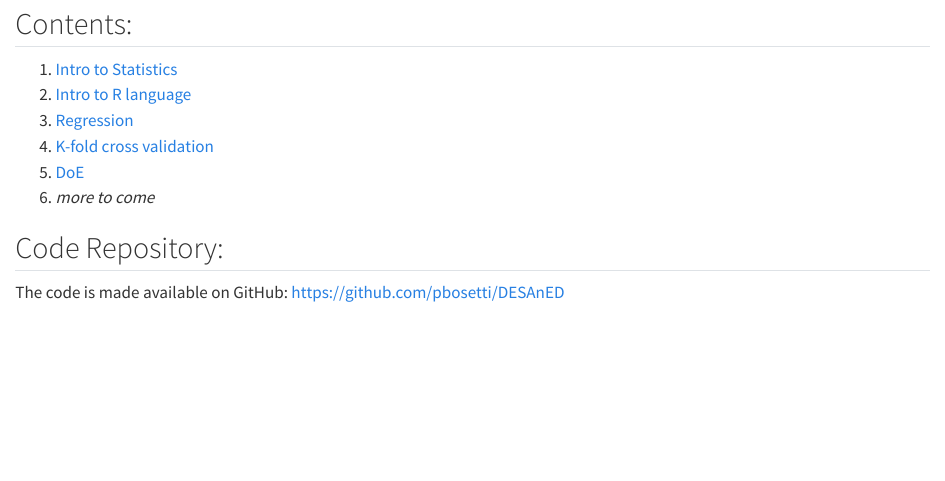
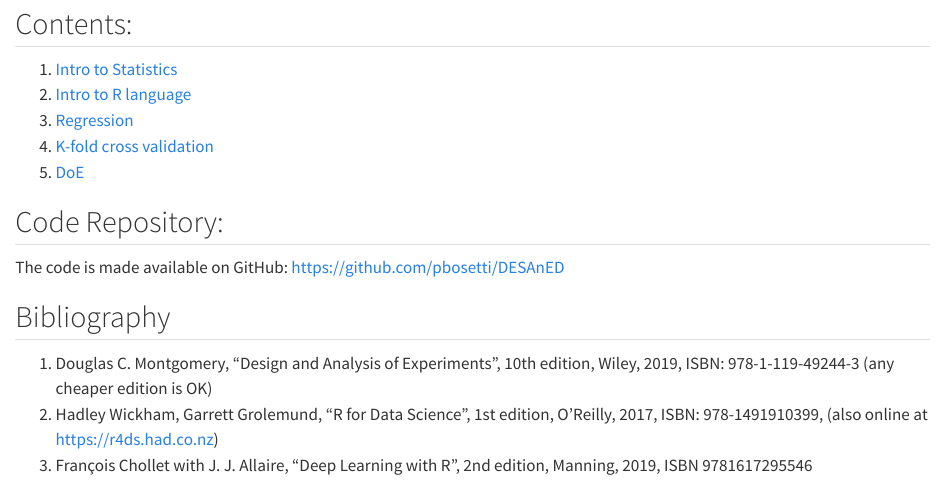
Before and after one commit to pbosetti/DESAnED, a Quarto document (DESAnED_TOC.qmd): the page in a window 1100 px wide, from 270 px down. Rendered offline with R 4.5, knitr and Pandoc in place of Quarto, with nearby package versions.

Commit message:
Updated TOC

```diff
--- a/DESAnED_TOC.qmd
+++ b/DESAnED_TOC.qmd
@@ -16,8 +16,13 @@ Course offered to students of Space and Science Technology PhD programme.
 3. [Regression](https://paolobosetti.quarto.pub/desaned-3)
 4. [K-fold cross validation](https://paolobosetti.quarto.pub/desaned-4)
 5. [DoE](https://paolobosetti.quarto.pub/desaned-5)
-3. *more to come*
 
 ## Code Repository:
 
 The code is made available on GitHub: <https://github.com/pbosetti/DESAnED>
+
+## Bibliography
+
+1. Douglas C. Montgomery, "Design and Analysis of Experiments", 10th edition, Wiley, 2019, ISBN: 978-1-119-49244-3 (any cheaper edition is OK)
+2. Hadley Wickham, Garrett Grolemund, "R for Data Science", 1st edition, O'Reilly, 2017, ISBN: 978-1491910399, (also online at <https://r4ds.had.co.nz>)
+3. François Chollet with J. J. Allaire, "Deep Learning with R", 2nd edition, Manning, 2019, ISBN 9781617295546
```
